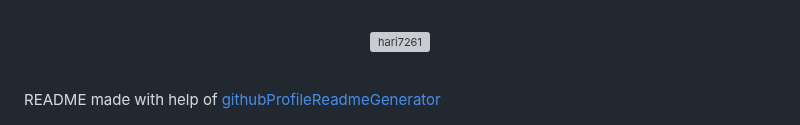
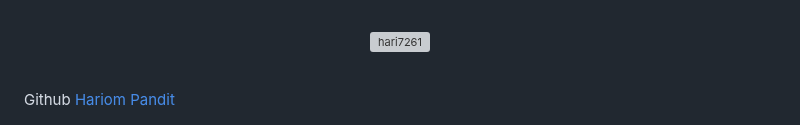
Before and after one commit to hari7261/hari7261, a Markdown page: README.md, the part around one of its changes. GitHub-like rendering; grey boxes are pictures that could not be loaded.

```diff
--- a/README.md
+++ b/README.md
@@ -88,4 +89,4 @@ I’m passionate about coding and constantly learning new technologies to expand
 
 
 <br>
-<footer align='center'>README made with help of <a href='https://github.com/rahulbanerjee26/githubProfileReadmeGenerator'>githubProfileReadmeGenerator</a> </footer>
+<footer align='center'>Github <a href='https://github.com/hari7261'>Hariom Pandit</a> </footer>
```
Also changed, not shown: other parts of README.md (+2 -1 lines).
